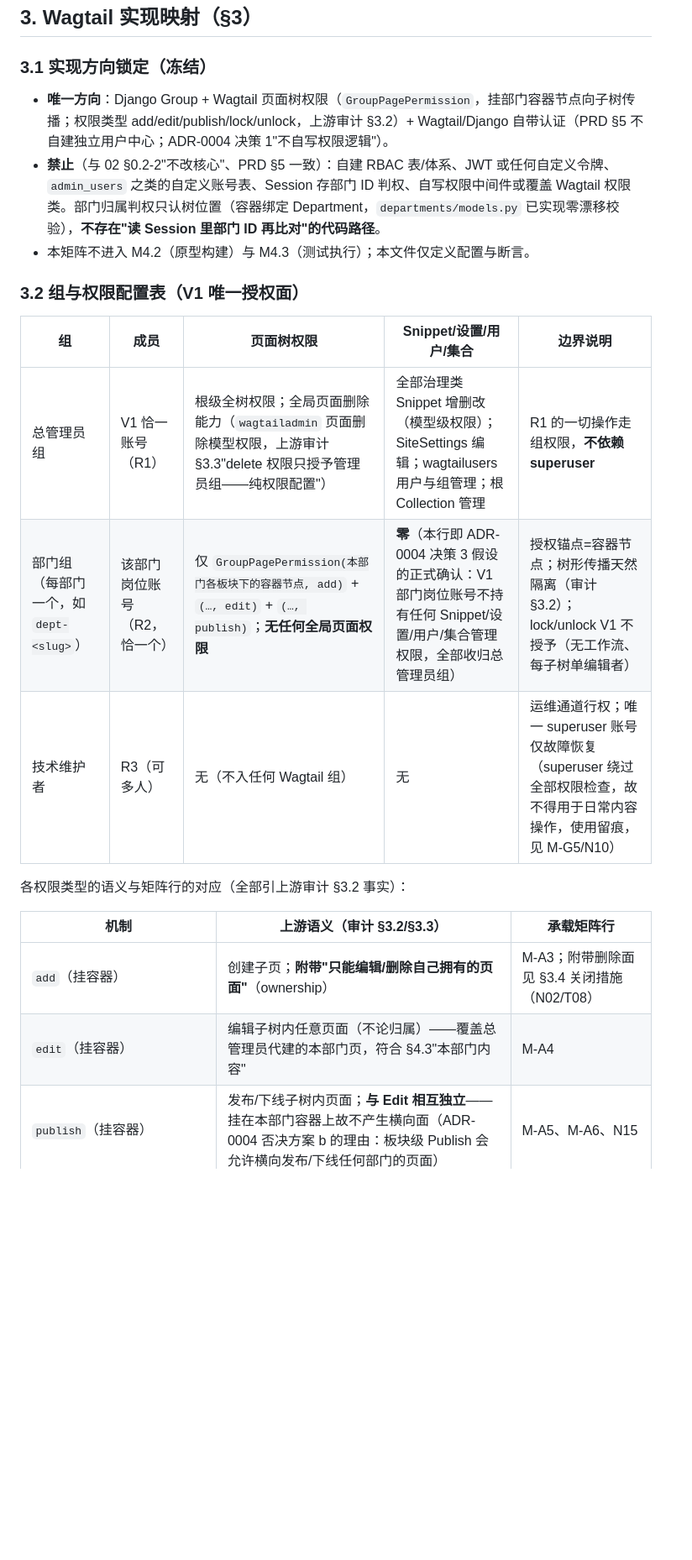
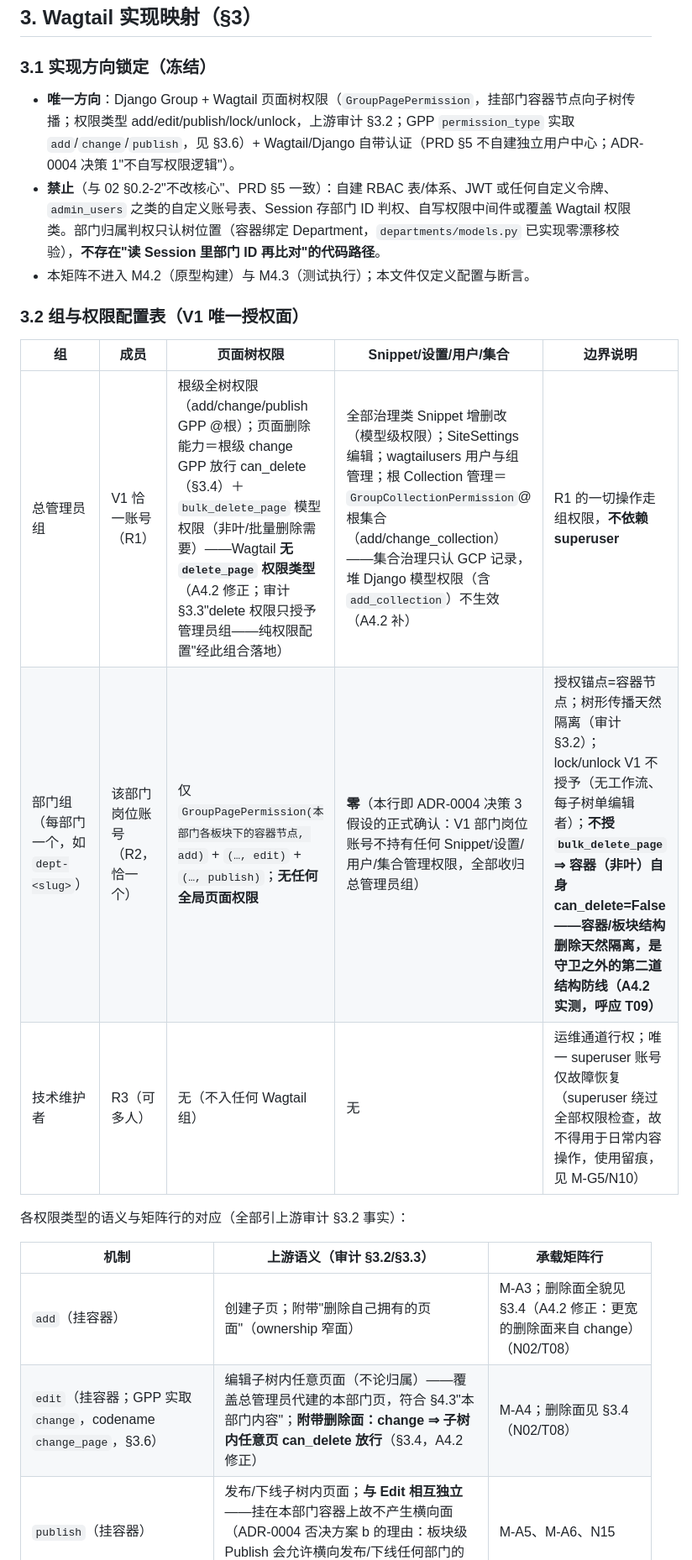
Before and after one commit to luehunnie/peiligo, a Markdown page: docs/ROLE_PERMISSION_MATRIX.md, the part around one of its changes. Shown at 84% size. GitHub-like rendering; blank space fills up the shorter version.

```diff
--- a/docs/ROLE_PERMISSION_MATRIX.md
+++ b/docs/ROLE_PERMISSION_MATRIX.md
@@ -180,7 +181,7 @@
 
 ### 3.1 实现方向锁定（冻结）
 
-- **唯一方向**：Django Group + Wagtail 页面树权限（`GroupPagePermission`，挂部门容器节点向子树传播；权限类型 add/edit/publish/lock/unlock，上游审计 §3.2）+ Wagtail/Django 自带认证（PRD §5 不自建独立用户中心；ADR-0004 决策 1"不自写权限逻辑"）。
+- **唯一方向**：Django Group + Wagtail 页面树权限（`GroupPagePermission`，挂部门容器节点向子树传播；权限类型 add/edit/publish/lock/unlock，上游审计 §3.2；GPP `permission_type` 实取 `add`/`change`/`publish`，见 §3.6）+ Wagtail/Django 自带认证（PRD §5 不自建独立用户中心；ADR-0004 决策 1"不自写权限逻辑"）。
 - **禁止**（与 02 §0.2-2"不改核心"、PRD §5 一致）：自建 RBAC 表/体系、JWT 或任何自定义令牌、`admin_users` 之类的自定义账号表、Session 存部门 ID 判权、自写权限中间件或覆盖 Wagtail 权限类。部门归属判权只认树位置（容器绑定 Department，`departments/models.py` 已实现零漂移校验），**不存在"读 Session 里部门 ID 再比对"的代码路径**。
 - 本矩阵不进入 M4.2（原型构建）与 M4.3（测试执行）；本文件仅定义配置与断言。
 
@@ -188,14 +189,14 @@
 
 | 组 | 成员 | 页面树权限 | Snippet/设置/用户/集合 | 边界说明 |
 | --- | --- | --- | --- | --- |
-| 总管理员组 | V1 恰一账号（R1） | 根级全树权限；全局页面删除能力（`wagtailadmin` 页面删除模型权限，上游审计 §3.3"delete 权限只授予管理员组——纯权限配置"） | 全部治理类 Snippet 增删改（模型级权限）；SiteSettings 编辑；wagtailusers 用户与组管理；根 Collection 管理 | R1 的一切操作走组权限，**不依赖 superuser** |
-| 部门组（每部门一个，如 `dept-<slug>`） | 该部门岗位账号（R2，恰一个） | 仅 `GroupPagePermission(本部门各板块下的容器节点, add)` + `(…, edit)` + `(…, publish)`；**无任何全局页面权限** | **零**（本行即 ADR-0004 决策 3 假设的正式确认：V1 部门岗位账号不持有任何 Snippet/设置/用户/集合管理权限，全部收归总管理员组） | 授权锚点=容器节点；树形传播天然隔离（审计 §3.2）；lock/unlock V1 不授予（无工作流、每子树单编辑者） |
+| 总管理员组 | V1 恰一账号（R1） | 根级全树权限（add/change/publish GPP @根）；页面删除能力＝根级 change GPP 放行 can_delete（§3.4）＋`bulk_delete_page` 模型权限（非叶/批量删除需要）——Wagtail **无 `delete_page` 权限类型**（A4.2 修正；审计 §3.3"delete 权限只授予管理员组——纯权限配置"经此组合落地） | 全部治理类 Snippet 增删改（模型级权限）；SiteSettings 编辑；wagtailusers 用户与组管理；根 Collection 管理＝`GroupCollectionPermission`@根集合（add/change_collection）——集合治理只认 GCP 记录，堆 Django 模型权限（含 `add_collection`）不生效（A4.2 补） | R1 的一切操作走组权限，**不依赖 superuser** |
+| 部门组（每部门一个，如 `dept-<slug>`） | 该部门岗位账号（R2，恰一个） | 仅 `GroupPagePermission(本部门各板块下的容器节点, add)` + `(…, edit)` + `(…, publish)`；**无任何全局页面权限** | **零**（本行即 ADR-0004 决策 3 假设的正式确认：V1 部门岗位账号不持有任何 Snippet/设置/用户/集合管理权限，全部收归总管理员组） | 授权锚点=容器节点；树形传播天然隔离（审计 §3.2）；lock/unlock V1 不授予（无工作流、每子树单编辑者）；**不授 `bulk_delete_page` ⇒ 容器（非叶）自身 can_delete=False——容器/板块结构删除天然隔离，是守卫之外的第二道结构防线（A4.2 实测，呼应 T09）** |
 | 技术维护者 | R3（可多人） | 无（不入任何 Wagtail 组） | 无 | 运维通道行权；唯一 superuser 账号仅故障恢复（superuser 绕过全部权限检查，故不得用于日常内容操作，使用留痕，见 M-G5/N10） |
 
 各权限类型的语义与矩阵行的对应（全部引上游审计 §3.2 事实）：
 
 | 机制 | 上游语义（审计 §3.2/§3.3） | 承载矩阵行 |
 | --- | --- | --- |
-| `add`（挂容器） | 创建子页；**附带"只能编辑/删除自己拥有的页面"**（ownership） | M-A3；附带删除面见 §3.4 关闭措施（N02/T08） |
-| `edit`（挂容器） | 编辑子树内任意页面（不论归属）——覆盖总管理员代建的本部门页，符合 §4.3"本部门内容" | M-A4 |
+| `add`（挂容器） | 创建子页；附带"删除自己拥有的页面"（ownership 窄面） | M-A3；删除面全貌见 §3.4（A4.2 修正：更宽的删除面来自 change）（N02/T08） |
+| `edit`（挂容器；GPP 实取 `change`，codename `change_page`，§3.6） | 编辑子树内任意页面（不论归属）——覆盖总管理员代建的本部门页，符合 §4.3"本部门内容"；**附带删除面：change ⇒ 子树内任意页 can_delete 放行**（§3.4，A4.2 修正） | M-A4；删除面见 §3.4（N02/T08） |
 | `publish`（挂容器） | 发布/下线子树内页面；**与 Edit 相互独立**——挂在本部门容器上故不产生横向面（ADR-0004 否决方案 b 的理由：板块级 Publish 会允许横向发布/下线任何部门的页面） | M-A5、M-A6、N15 |
```
Also changed, not shown: other parts of docs/ROLE_PERMISSION_MATRIX.md (+36 -24 lines).
